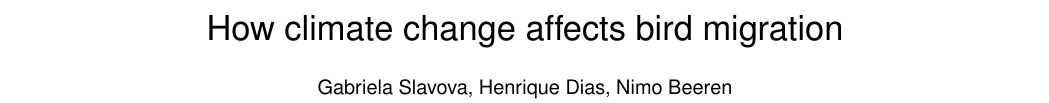
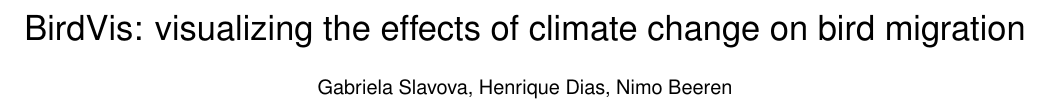
Before and after one commit to nimobeeren/2IMV20, a LaTeX document (InfoVis/docs/main.tex): part of page 1 of 4, cut at the place of the change. Compiled offline with pdfLaTeX.

Commit message:
use birdvis name

```diff
--- a/InfoVis/docs/main.tex
+++ b/InfoVis/docs/main.tex
@@ -75,7 +75,7 @@
 \vgtcpapertype{application/design study}
 
 %% Paper title.
-\title{How climate change affects bird migration}
+\title{BirdVis: visualizing the effects of climate change on bird migration}
 
 %% This is how authors are specified in the journal style
 
```
Also changed, not shown: InfoVis/docs/main.tex (4 more changed lines).
